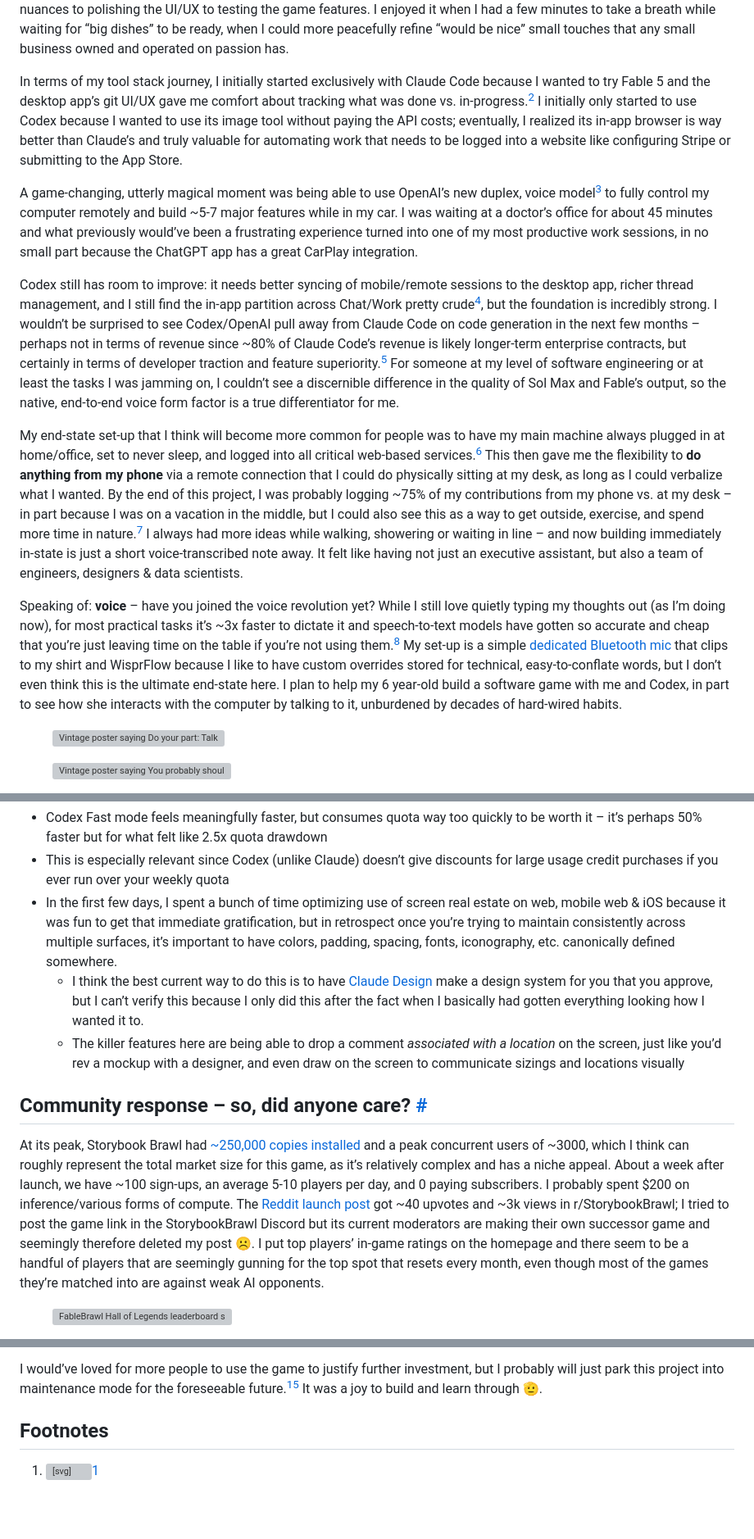
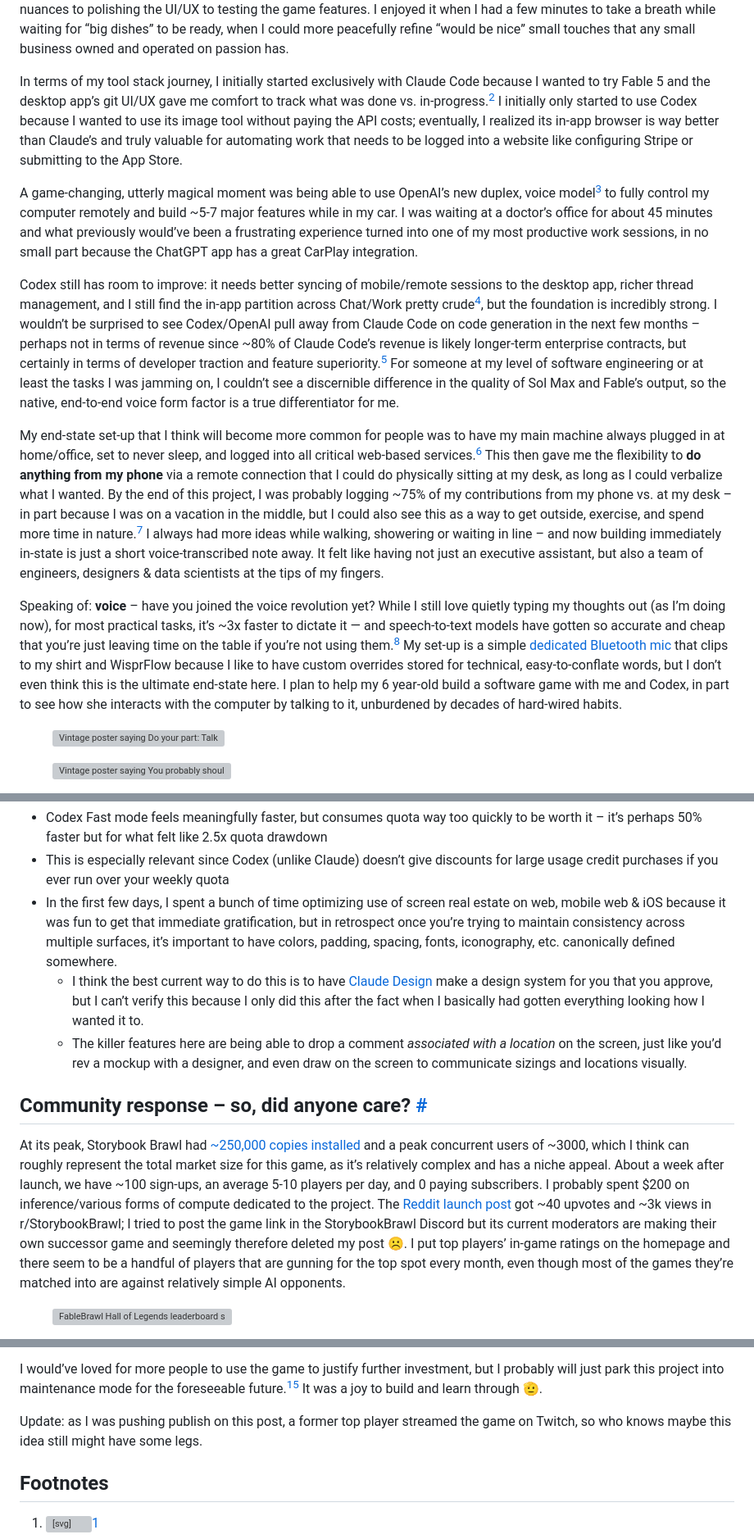
Before and after one commit to nhuber/thenickhuber.com, a Markdown page: src/posts/vibe-coding-my-favorite-defunct-game.md, 3 parts joined by grey strips. Shown at 82% size. Drawn GitHub-style; blank space fills up the shorter version; grey boxes are pictures that could not be loaded.

Commit message:
Sync finalized FableBrawl text

```diff
--- a/src/posts/vibe-coding-my-favorite-defunct-game.md
+++ b/src/posts/vibe-coding-my-favorite-defunct-game.md
@@ -99,15 +99,15 @@ Overall, my biggest takeaway is – **damn,** **it’s fun to build**! The amoun
 
 At the same time, it was slightly chaotic because most of the time I was context-switching across ~20 threads to keep myself from being the rate-limiting factor towards progress, which ranged from making game assets to ruling on mechanic nuances to polishing the UI/UX to testing the game features. I enjoyed it when I had a few minutes to take a breath while waiting for “big dishes” to be ready, when I could more peacefully refine “would be nice” small touches that any small business owned and operated on passion has.
 
-In terms of my tool stack journey, I initially started exclusively with Claude Code because I wanted to try Fable 5 and the desktop app’s git UI/UX gave me comfort about tracking what was done vs. in-progress.<sup class="footnote-ref"><a id="fnref-2" href="#fn-2" aria-label="Read footnote 2">2</a></sup> I initially only started to use Codex because I wanted to use its image tool without paying the API costs; eventually, I realized its in-app browser is way better than Claude’s and truly valuable for automating work that needs to be logged into a website like configuring Stripe or submitting to the App Store.
+In terms of my tool stack journey, I initially started exclusively with Claude Code because I wanted to try Fable 5 and the desktop app’s git UI/UX gave me comfort to track what was done vs. in-progress.<sup class="footnote-ref"><a id="fnref-2" href="#fn-2" aria-label="Read footnote 2">2</a></sup> I initially only started to use Codex because I wanted to use its image tool without paying the API costs; eventually, I realized its in-app browser is way better than Claude’s and truly valuable for automating work that needs to be logged into a website like configuring Stripe or submitting to the App Store.
 
 A game-changing, utterly magical moment was being able to use OpenAI’s new duplex, voice model<sup class="footnote-ref"><a id="fnref-3" href="#fn-3" aria-label="Read footnote 3">3</a></sup> to fully control my computer remotely and build ~5-7 major features while in my car. I was waiting at a doctor’s office for about 45 minutes and what previously would’ve been a frustrating experience turned into one of my most productive work sessions, in no small part because the ChatGPT app has a great CarPlay integration.
 
 Codex still has room to improve: it needs better syncing of mobile/remote sessions to the desktop app, richer thread management, and I still find the in-app partition across Chat/Work pretty crude<sup class="footnote-ref"><a id="fnref-4" href="#fn-4" aria-label="Read footnote 4">4</a></sup>, but the foundation is incredibly strong. I wouldn’t be surprised to see Codex/OpenAI pull away from Claude Code on code generation in the next few months – perhaps not in terms of revenue since ~80% of Claude Code’s revenue is likely longer-term enterprise contracts, but certainly in terms of developer traction and feature superiority.<sup class="footnote-ref"><a id="fnref-5" href="#fn-5" aria-label="Read footnote 5">5</a></sup> For someone at my level of software engineering or at least the tasks I was jamming on, I couldn’t see a discernible difference in the quality of Sol Max and Fable’s output, so the native, end-to-end voice form factor is a true differentiator for me.
 
-My end-state set-up that I think will become more common for people was to have my main machine always plugged in at home/office, set to never sleep, and logged into all critical web-based services.<sup class="footnote-ref"><a id="fnref-6" href="#fn-6" aria-label="Read footnote 6">6</a></sup> This then gave me the flexibility to **do anything** **from my phone** via a remote connection that I could do physically sitting at my desk, as long as I could verbalize what I wanted. By the end of this project, I was probably logging ~75% of my contributions from my phone vs. at my desk – in part because I was on a vacation in the middle, but I could also see this as a way to get outside, exercise, and spend more time in nature.<sup class="footnote-ref"><a id="fnref-7" href="#fn-7" aria-label="Read footnote 7">7</a></sup> I always had more ideas while walking, showering or waiting in line – and now building immediately in-state is just a short voice-transcribed note away. It felt like having not just an executive assistant, but also a team of engineers, designers & data scientists.
+My end-state set-up that I think will become more common for people was to have my main machine always plugged in at home/office, set to never sleep, and logged into all critical web-based services.<sup class="footnote-ref"><a id="fnref-6" href="#fn-6" aria-label="Read footnote 6">6</a></sup> This then gave me the flexibility to **do anything** **from my phone** via a remote connection that I could do physically sitting at my desk, as long as I could verbalize what I wanted. By the end of this project, I was probably logging ~75% of my contributions from my phone vs. at my desk – in part because I was on a vacation in the middle, but I could also see this as a way to get outside, exercise, and spend more time in nature.<sup class="footnote-ref"><a id="fnref-7" href="#fn-7" aria-label="Read footnote 7">7</a></sup> I always had more ideas while walking, showering or waiting in line – and now building immediately in-state is just a short voice-transcribed note away. It felt like having not just an executive assistant, but also a team of engineers, designers & data scientists at the tips of my fingers.
 
-Speaking of: **voice** – have you joined the voice revolution yet? While I still love quietly typing my thoughts out (as I’m doing now), for most practical tasks it’s ~3x faster to dictate it and speech-to-text models have gotten so accurate and cheap that you’re just leaving time on the table if you’re not using them.<sup class="footnote-ref"><a id="fnref-8" href="#fn-8" aria-label="Read footnote 8">8</a></sup> My set-up is a simple [dedicated Bluetooth mic](https://www.amazon.com/dp/B0DJSM8PHP?ref=ppx_yo2ov_dt_b_fed_asin_title) that clips to my shirt and WisprFlow because I like to have custom overrides stored for technical, easy-to-conflate words, but I don’t even think this is the ultimate end-state here. I plan to help my 6 year-old build a software game with me and Codex, in part to see how she interacts with the computer by talking to it, unburdened by decades of hard-wired habits.
+Speaking of: **voice** – have you joined the voice revolution yet? While I still love quietly typing my thoughts out (as I’m doing now), for most practical tasks, it’s ~3x faster to dictate it — and speech-to-text models have gotten so accurate and cheap that you’re just leaving time on the table if you’re not using them.<sup class="footnote-ref"><a id="fnref-8" href="#fn-8" aria-label="Read footnote 8">8</a></sup> My set-up is a simple [dedicated Bluetooth mic](https://www.amazon.com/dp/B0DJSM8PHP?ref=ppx_yo2ov_dt_b_fed_asin_title) that clips to my shirt and WisprFlow because I like to have custom overrides stored for technical, easy-to-conflate words, but I don’t even think this is the ultimate end-state here. I plan to help my 6 year-old build a software game with me and Codex, in part to see how she interacts with the computer by talking to it, unburdened by decades of hard-wired habits.
 
 <div class="post-media-pair post-media-pair-even" aria-label="Two posters encouraging people to talk to their computers">
   <figure class="post-figure">
@@ -134,13 +134,13 @@ A few final thoughts for other aspiring software restauranteurs:
 
 - Codex Fast mode feels meaningfully faster, but consumes quota way too quickly to be worth it – it’s perhaps 50% faster but for what felt like 2.5x quota drawdown
 - This is especially relevant since Codex (unlike Claude) doesn’t give discounts for large usage credit purchases if you ever run over your weekly quota
-- In the first few days, I spent a bunch of time optimizing use of screen real estate on web, mobile web & iOS because it was fun to get that immediate gratification, but in retrospect once you’re trying to maintain consistently across multiple surfaces, it’s important to have colors, padding, spacing, fonts, iconography, etc. canonically defined somewhere.
+- In the first few days, I spent a bunch of time optimizing use of screen real estate on web, mobile web & iOS because it was fun to get that immediate gratification, but in retrospect once you’re trying to maintain consistency across multiple surfaces, it’s important to have colors, padding, spacing, fonts, iconography, etc. canonically defined somewhere.
   - I think the best current way to do this is to have [Claude Design](https://www.anthropic.com/news/claude-design-anthropic-labs) make a design system for you that you approve, but I can’t verify this because I only did this after the fact when I basically had gotten everything looking how I wanted it to.
-  - The killer features here are being able to drop a comment *associated with a location* on the screen, just like you’d rev a mockup with a designer, and even draw on the screen to communicate sizings and locations visually
+  - The killer features here are being able to drop a comment *associated with a location* on the screen, just like you’d rev a mockup with a designer, and even draw on the screen to communicate sizings and locations visually.
 
 <h2 id="community-response-so-did-anyone-care">Community response – so, did anyone care? <a class="section-permalink" href="#community-response-so-did-anyone-care" aria-label="Link to Community response – so, did anyone care?">#</a></h2>
 
-At its peak, Storybook Brawl had [~250,000 copies installed](https://steamdb.info/app/1367020/charts/) and a peak concurrent users of ~3000, which I think can roughly represent the total market size for this game, as it’s relatively complex and has a niche appeal. About a week after launch, we have ~100 sign-ups, an average 5-10 players per day, and 0 paying subscribers. I probably spent $200 on inference/various forms of compute. The [Reddit launch post](https://www.reddit.com/r/StorybookBrawl/comments/1v5vigc/i_really_missed_sbb/) got ~40 upvotes and ~3k views in r/StorybookBrawl; I tried to post the game link in the StorybookBrawl Discord but its current moderators are making their own successor game and seemingly therefore deleted my post ☹️. I put top players’ in-game ratings on the homepage and there seem to be a handful of players that are seemingly gunning for the top spot that resets every month, even though most of the games they’re matched into are against weak AI opponents.
+At its peak, Storybook Brawl had [~250,000 copies installed](https://steamdb.info/app/1367020/charts/) and a peak concurrent users of ~3000, which I think can roughly represent the total market size for this game, as it’s relatively complex and has a niche appeal. About a week after launch, we have ~100 sign-ups, an average 5-10 players per day, and 0 paying subscribers. I probably spent $200 on inference/various forms of compute dedicated to the project. The [Reddit launch post](https://www.reddit.com/r/StorybookBrawl/comments/1v5vigc/i_really_missed_sbb/) got ~40 upvotes and ~3k views in r/StorybookBrawl; I tried to post the game link in the StorybookBrawl Discord but its current moderators are making their own successor game and seemingly therefore deleted my post ☹️. I put top players’ in-game ratings on the homepage and there seem to be a handful of players that are gunning for the top spot every month, even though most of the games they’re matched into are against relatively simple AI opponents.
 
 <figure class="post-figure post-figure-phone">
   <img src="/assets/fablebrawl-hall-of-legends.png" alt="FableBrawl Hall of Legends leaderboard showing Wait4Godot, blah, and Pixkwil as the top three players">
@@ -158,6 +158,8 @@ The most interesting part of the community response was the guttural rejection o
 The most humbling moment was realizing that ~70% of my daily active users were bots, perhaps because I hadn’t put any of the site behind a sign-up wall.<sup class="footnote-ref"><a id="fnref-13" href="#fn-13" aria-label="Read footnote 13">13</a></sup> Eventually, the botter’s script died, I added a sign-up wall and some basic bot detection; even though my DAU charts dropped, I was content with the small community I’d brought together around this amazing game. I have no idea why someone would bot a resurrection of a years-defunct tactical auto-battler once purchased by a similarly defunct crypto trading platform, but such are the times.<sup class="footnote-ref"><a id="fnref-14" href="#fn-14" aria-label="Read footnote 14">14</a></sup>
 
 I would’ve loved for more people to use the game to justify further investment, but I probably will just park this project into maintenance mode for the foreseeable future.<sup class="footnote-ref"><a id="fnref-15" href="#fn-15" aria-label="Read footnote 15">15</a></sup> It was a joy to build and learn through 🫡.
+
+Update: as I was pushing publish on this post, a former top player streamed the game on Twitch, so who knows maybe this idea still might have some legs.
 
 <section class="post-footnotes" aria-labelledby="footnotes-label">
   <h2 id="footnotes-label">Footnotes</h2>
```
Also changed, not shown: other parts of src/posts/vibe-coding-my-favorite-defunct-game.md (+2 -2 lines).
